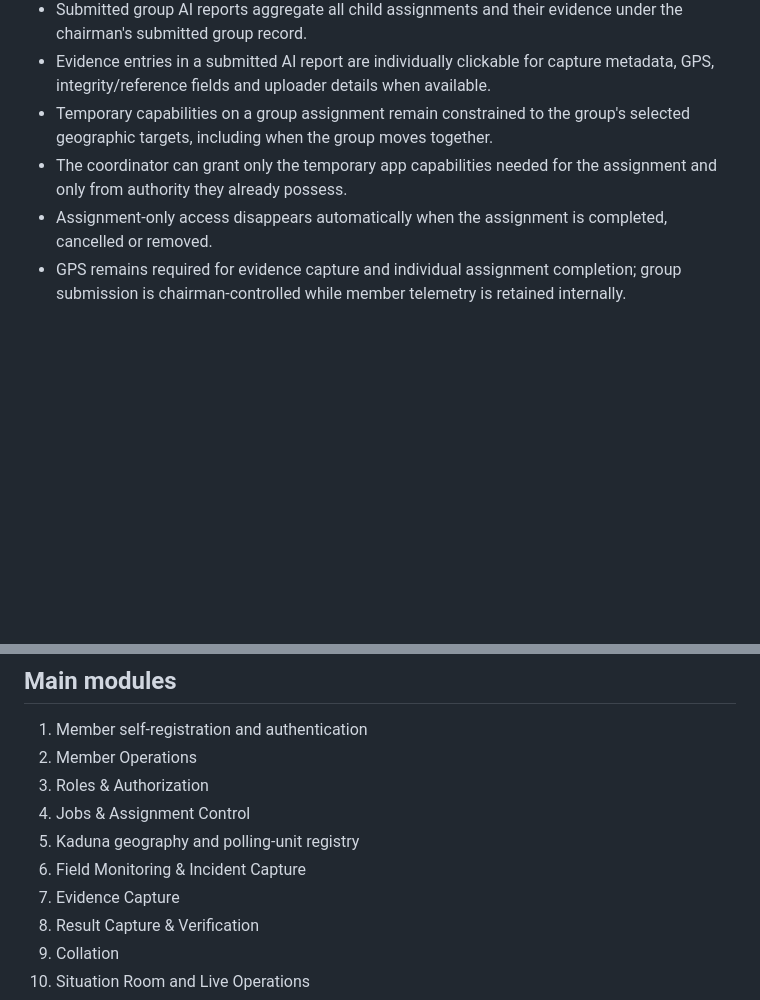
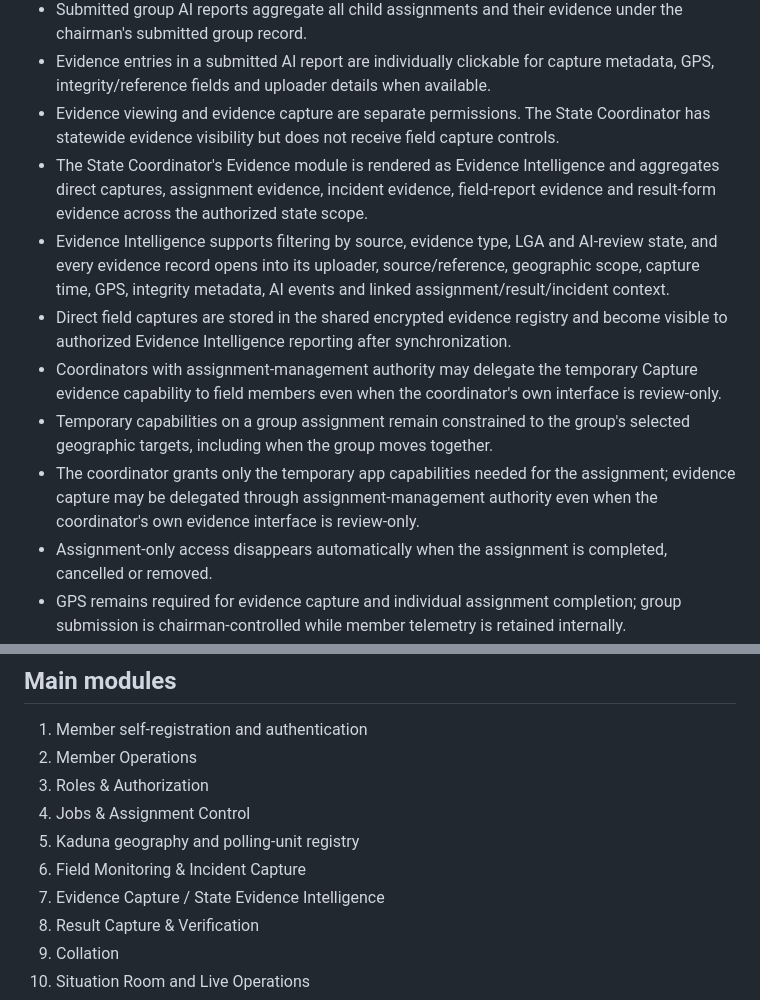
Before and after one commit to Bkzazzau1/usesf, a Markdown page: README.md, 2 parts joined by grey strips. Rendered like a GitHub page; blank space fills up the shorter version.

Commit message:
Document State Evidence Intelligence and capture separation

```diff
--- a/README.md
+++ b/README.md
@@ -84,8 +84,13 @@ Assignments are separate from roles.
 - Submitted individual and group assignments open a historical AI report from the Submitted register. The report assesses stored completion GPS, evidence, assignment timeline and recorded AI events as they existed at submission rather than re-scoring old work from current live telemetry.
 - Submitted group AI reports aggregate all child assignments and their evidence under the chairman's submitted group record.
 - Evidence entries in a submitted AI report are individually clickable for capture metadata, GPS, integrity/reference fields and uploader details when available.
+- Evidence viewing and evidence capture are separate permissions. The State Coordinator has statewide evidence visibility but does not receive field capture controls.
+- The State Coordinator's Evidence module is rendered as Evidence Intelligence and aggregates direct captures, assignment evidence, incident evidence, field-report evidence and result-form evidence across the authorized state scope.
+- Evidence Intelligence supports filtering by source, evidence type, LGA and AI-review state, and every evidence record opens into its uploader, source/reference, geographic scope, capture time, GPS, integrity metadata, AI events and linked assignment/result/incident context.
+- Direct field captures are stored in the shared encrypted evidence registry and become visible to authorized Evidence Intelligence reporting after synchronization.
+- Coordinators with assignment-management authority may delegate the temporary Capture evidence capability to field members even when the coordinator's own interface is review-only.
 - Temporary capabilities on a group assignment remain constrained to the group's selected geographic targets, including when the group moves together.
-- The coordinator can grant only the temporary app capabilities needed for the assignment and only from authority they already possess.
+- The coordinator grants only the temporary app capabilities needed for the assignment; evidence capture may be delegated through assignment-management authority even when the coordinator's own evidence interface is review-only.
 - Assignment-only access disappears automatically when the assignment is completed, cancelled or removed.
 - GPS remains required for evidence capture and individual assignment completion; group submission is chairman-controlled while member telemetry is retained internally.
 - Role and assignment history remain auditable after deactivation.
@@ -111,7 +116,7 @@ Assignments are separate from roles.
 4. Jobs & Assignment Control
 5. Kaduna geography and polling-unit registry
 6. Field Monitoring & Incident Capture
-7. Evidence Capture
+7. Evidence Capture / State Evidence Intelligence
 8. Result Capture & Verification
 9. Collation
 10. Situation Room and Live Operations
```
